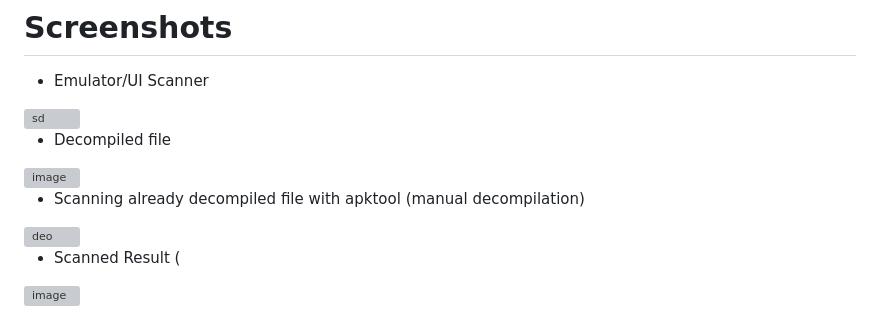
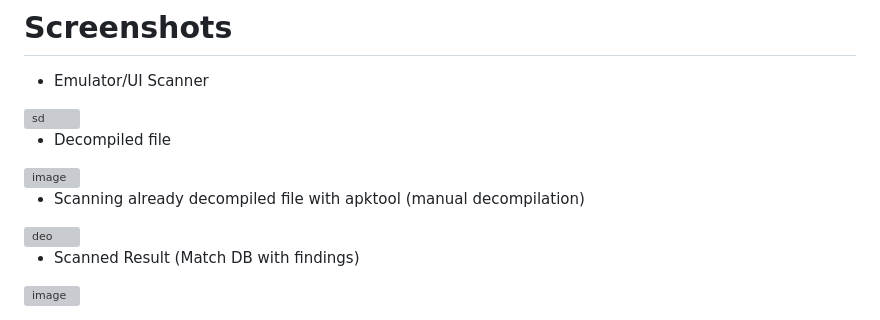
Before and after one commit to sudosu01/picoscanner, a Markdown page: README.md, the part around the change. Rendered like a GitHub page; grey boxes are pictures that could not be loaded.

```diff
--- a/README.md
+++ b/README.md
@@ -86,5 +86,5 @@ Dependencies: pip install flask flask-cors
 - Scanning already decompiled file with apktool (manual decompilation)
 <img width="1330" height="609" alt="deo" src="https://github.com/user-attachments/assets/9cbea7d4-ad29-480a-a7bc-cef9a8aaeb53" />
 
-- Scanned Result (
+- Scanned Result (Match DB with findings)
 <img width="1346" height="578" alt="image" src="https://github.com/user-attachments/assets/edbb2585-2f40-4aed-9236-d8fb5f297d8f" />
```
